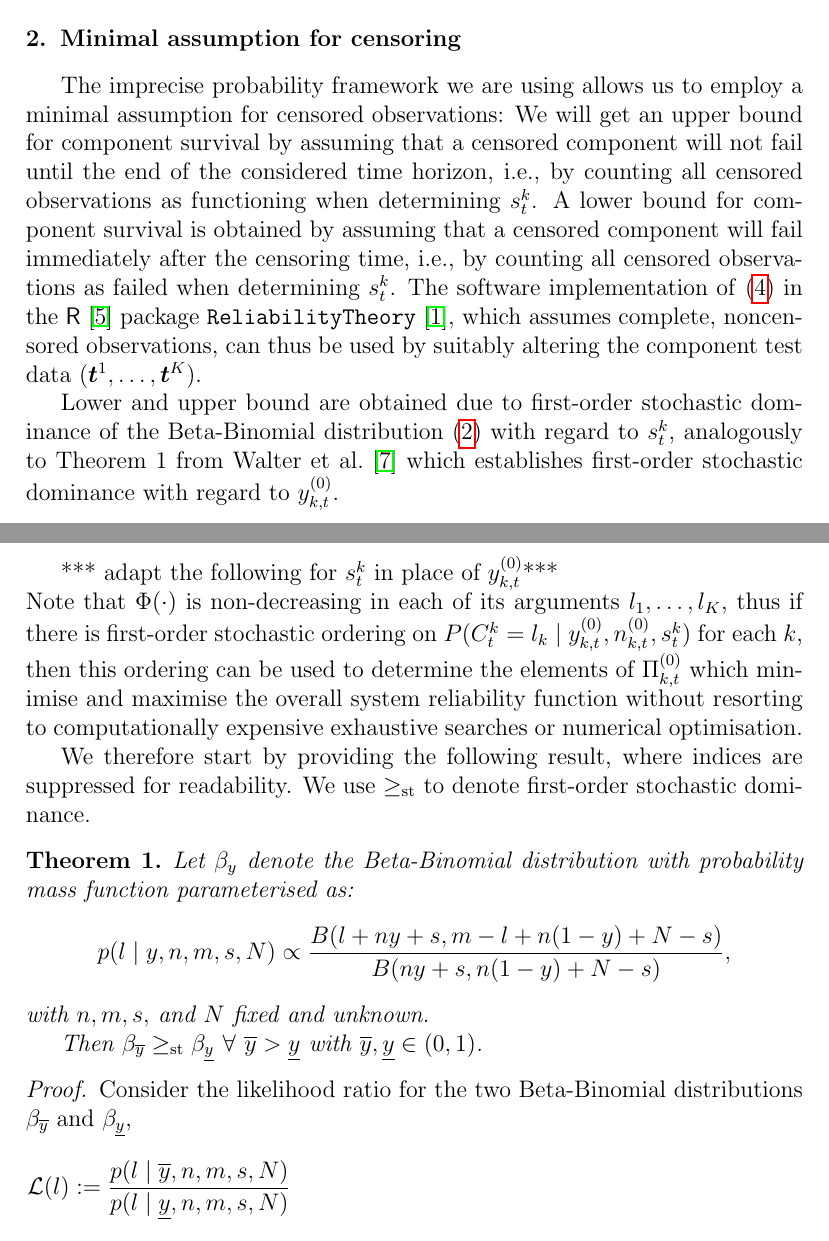
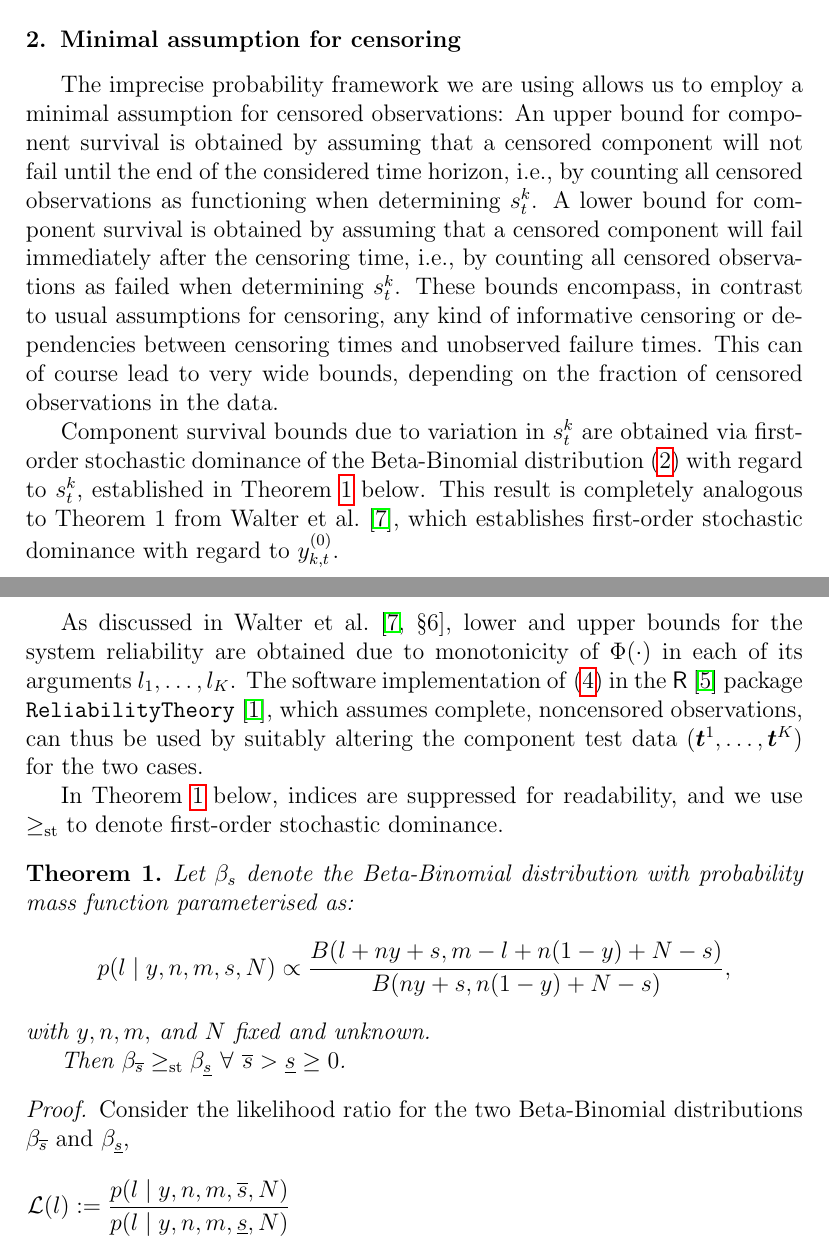
Before and after one commit to geeeero/npb-cens, a LaTeX paper (npb-cens-ms.tex): two parts of pages 4 and 5 of 7, joined at a grey line, cut so that both start at the same text. Compiled offline with pdfLaTeX.

Commit message:
proof with s typed out

```diff
--- a/npb-cens-ms.tex
+++ b/npb-cens-ms.tex
@@ -254,57 +257,60 @@ The result for $\uRsys(\cdot)$ is completely analogous.
 
 The imprecise probability framework we are using
 allows us to employ a minimal assumption for censored observations:
-We will get an upper bound for component survival by assuming that
+An upper bound for component survival is obtained by assuming that
 a censored component will not fail until the end of the considered time horizon,
 i.e., by counting all censored observations as functioning when determining $s^k_t$.
 A lower bound for component survival is obtained by assuming that
 a censored component will fail immediately after the censoring time,
 i.e., by counting all censored observations as failed when determining $s^k_t$.
+These bounds encompass, in contrast to usual assumptions for censoring,
+any kind of informative censoring or dependencies between censoring times and unobserved failure times.
+This can of course lead to very wide bounds, depending on the fraction of censored observations in the data.
+
+Component survival bounds due to variation in $s^k_t$ are obtained via first-order stochastic dominance
+of the Beta-Binomial distribution \eqref{eq:postpredCny} with regard to $s^k_t$,
+established in Theorem~\ref{thm:s} below.
+This result is completely analogous to Theorem~1 from \citet{2016:bayessurvsignsets},
+which establishes first-order stochastic dominance with regard to $\yktz$.
+
+As discussed in \citet[\S 6]{2016:bayessurvsignsets},
+lower and upper bounds for the system reliability
+are obtained due to monotonicity of $\Phi(\cdot)$
+in each of its arguments $l_1,\ldots,l_K$.
 The software implementation of \eqref{eq:LwrSysPost} in the \textsf{R}
 \citep{R} package \texttt{ReliabilityTheory} \citep{2015:aslett-RT},
 which assumes complete, noncensored observations,
-can thus be used by suitably altering the component test data ($\vec{t}^1, \ldots, \vec{t}^K$).
+can thus be used by suitably altering the component test data ($\vec{t}^1, \ldots, \vec{t}^K$)
+for the two cases.
 
-Lower and upper bound are obtained due to first-order stochastic dominance
-of the Beta-Binomial distribution \eqref{eq:postpredCny} with regard to $s^k_t$,
-analogously to Theorem~1 from \citet{2016:bayessurvsignsets}
-which establishes first-order stochastic dominance with regard to $\yktz$.\\
-
-*** adapt the following for $s^k_t$ in place of $\yktz$***\\
-Note that $\Phi(\cdot)$ is non-decreasing in each of its arguments $l_1,\ldots,l_K$,
-thus if there is first-order stochastic ordering on $P(C^k_t = l_k \mid \yktz, \nktz, s^k_t)$
-for each $k$, then this ordering can be used to determine the elements of $\PtZi{k}$
-which minimise and maximise the overall system reliability function without
-resorting to computationally expensive exhaustive searches or numerical optimisation.
-
-We therefore start by providing the following result, where indices are suppressed for readability.
-We use $\ge_{\mathrm{st}}$ to denote first-order stochastic dominance.
+In Theorem~\ref{thm:s} below, indices are suppressed for readability,
+and we use $\ge_{\mathrm{st}}$ to denote first-order stochastic dominance.
 
 \begin{theorem}
-  \label{thm:y}
-  Let $\beta_y$ denote the Beta-Binomial distribution with probability mass function parameterised as:
+  \label{thm:s}
+  Let $\beta_s$ denote the Beta-Binomial distribution with probability mass function parameterised as:
   \[ p(l \mid y, n, m, s, N) \propto \frac{B(l + ny + s, m - l + n(1-y) + N - s)}{B(ny + s, n(1-y) + N - s)}, \]
-  with $n, m, s,$ and $N$ fixed and unknown.
+  with $y, n, m,$ and $N$ fixed and unknown.
 
-  Then $\beta_{\yu} \ge_{\mathrm{st}} \beta_{\yl} \ \forall \ \yu > \yl$ with $\yu, \yl \in (0,1)$.
+  Then $\beta_{\ol{s}} \ge_{\mathrm{st}} \beta_{\ul{s}} \ \forall \ \ol{s} > \ul{s} \ge 0$.
 \end{theorem}
 
-\begin{proof}%[\textbf{Proof of Theorem \ref{thm:y}, p\pageref{thm:y}}]
-  \label{prf:y}
-  Consider the likelihood ratio for the two Beta-Binomial distributions $\beta_{\yu}$ and $\beta_{\yl}$,
+\begin{proof}%[\textbf{Proof of Theorem \ref{thm:s}, p\pageref{thm:s}}]
+  \label{prf:s}
+  Consider the likelihood ratio for the two Beta-Binomial distributions $\beta_{\ol{s}}$ and $\beta_{\ul{s}}$,
   \begin{align*}
-    \lefteqn{\mathcal{L}(l) := \frac{p(l \mid \yu, n, m, s, N)}{p(l \mid \yl, n, m, s, N)}} \\
-    &= \frac{B(l + n \yu + s, m - l + n (1 - \yu) + N - s) B(n \yl + s, n (1 - \yl) + N - s)}
-            {B(n \yu + s, n (1 - \yu) + N - s) B(l + n \yl + s, m - l + n (1 - \yl) + N - s)} \\
-    &= \frac{\Gamma(l + n \yu + s) \Gamma(m - l + n (1 - \yu) + N - s) \Gamma(n \yl + s) \Gamma(n (1 - \yl) + N - s)}
-            {\Gamma(l + n \yl + s) \Gamma(m - l + n (1 - \yl) + N - s) \Gamma(n \yu + s) \Gamma(n (1 - \yu) + N - s)} \\
+    \lefteqn{\mathcal{L}(l) := \frac{p(l \mid y, n, m, \ol{s}, N)}{p(l \mid y, n, m, \ul{s}, N)}} \\
+    &= \frac{B(l + n y + \ol{s}, m - l + n (1 - y) + N - \ol{s}) B(    n y + \ul{s},         n (1 - y) + N - \ul{s})}
+            {B(    n y + \ol{s},         n (1 - y) + N - \ol{s}) B(l + n y + \ul{s}, m - l + n (1 - y) + N - \ul{s})} \\
+    &= \frac{\Gamma(l + n y + \ol{s}) \Gamma(m - l + n (1 - y) + N - \ol{s}) \Gamma(n y + \ul{s}) \Gamma(n (1 - y) + N - \ul{s})}
+            {\Gamma(l + n y + \ul{s}) \Gamma(m - l + n (1 - y) + N - \ul{s}) \Gamma(n y + \ol{s}) \Gamma(n (1 - y) + N - \ol{s})} \\
     &= \left\{ \begin{aligned}
-         \frac{\prod_{x=0}^{m-1} (x + n (1 - \yu) + N - s)}
-              {\prod_{x=0}^{m-1} (x + n (1 - \yl) + N - s)} &\quad\mbox{ for } l=0 \\
-         \frac{\prod_{x=0}^{l-1} (x + n \yu + s) \prod_{x=0}^{m-l-1} (x + n (1 - \yu) + N - s)}
-              {\prod_{x=0}^{l-1} (x + n \yl + s) \prod_{x=0}^{m-l-1} (x + n (1 - \yl) + N - s)} &\quad\mbox{ for } 0<l<m \\
-         \frac{\prod_{x=0}^{m-1} (x + n \yu + s)}
-              {\prod_{x=0}^{m-1} (x + n \yl + s)} &\quad\mbox{ for } l=m
+         \frac{\prod_{x=0}^{m-1} (x + n (1 - y) + N - \ol{s})}
+              {\prod_{x=0}^{m-1} (x + n (1 - y) + N - \ul{s})} &\quad\mbox{ for } l=0 \\
+         \frac{\prod_{x=0}^{l-1} (x + n y + \ol{s}) \prod_{x=0}^{m-l-1} (x + n (1 - y) + N - \ol{s})}
+              {\prod_{x=0}^{l-1} (x + n y + \ul{s}) \prod_{x=0}^{m-l-1} (x + n (1 - y) + N - \ul{s})} &\quad\mbox{ for } 0<l<m \\
+         \frac{\prod_{x=0}^{m-1} (x + n y + \ol{s})}
+              {\prod_{x=0}^{m-1} (x + n y + \ul{s})} &\quad\mbox{ for } l=m
        \end{aligned} \right.
   \end{align*}
   since $\Gamma(x+1)=x \Gamma(x)$.
```
Also changed, not shown: npb-cens-ms.tex (17 more changed lines).
